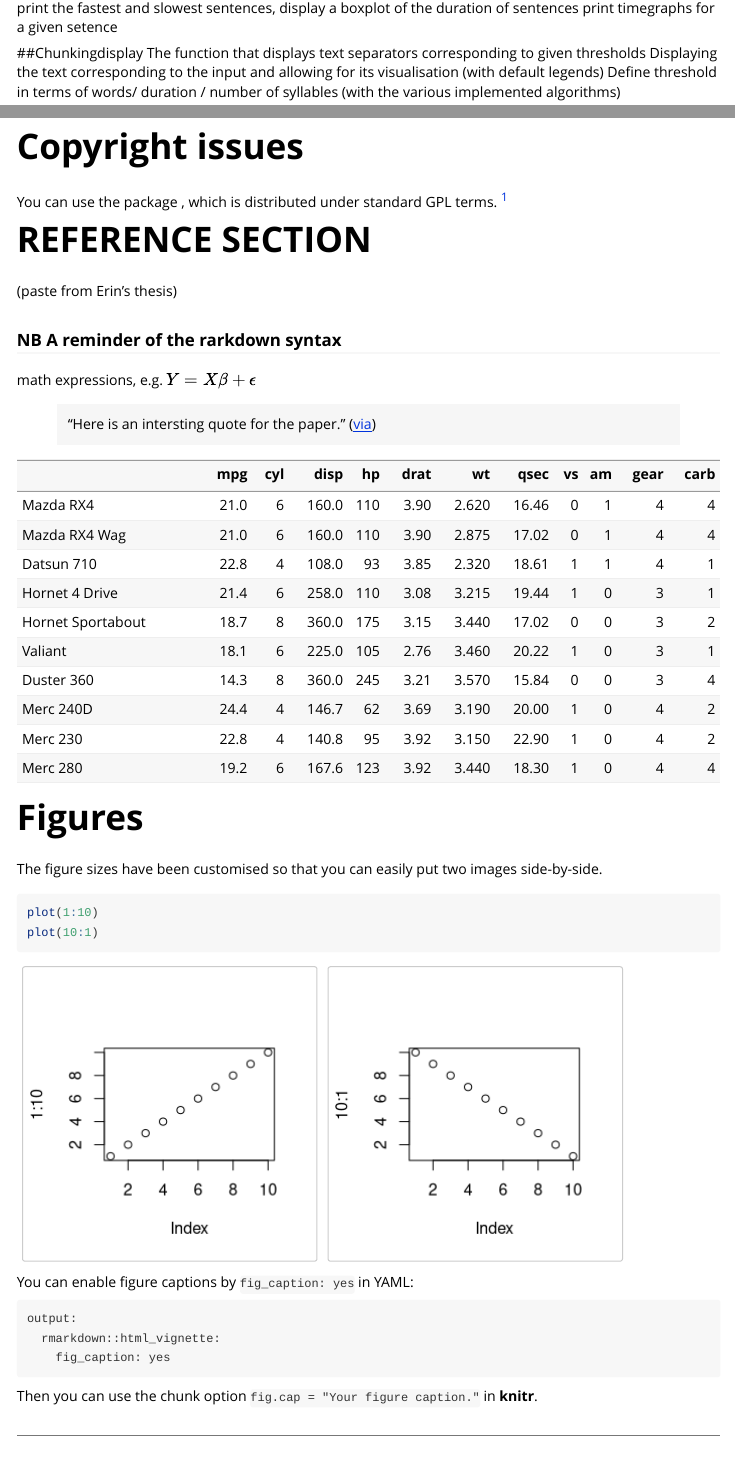
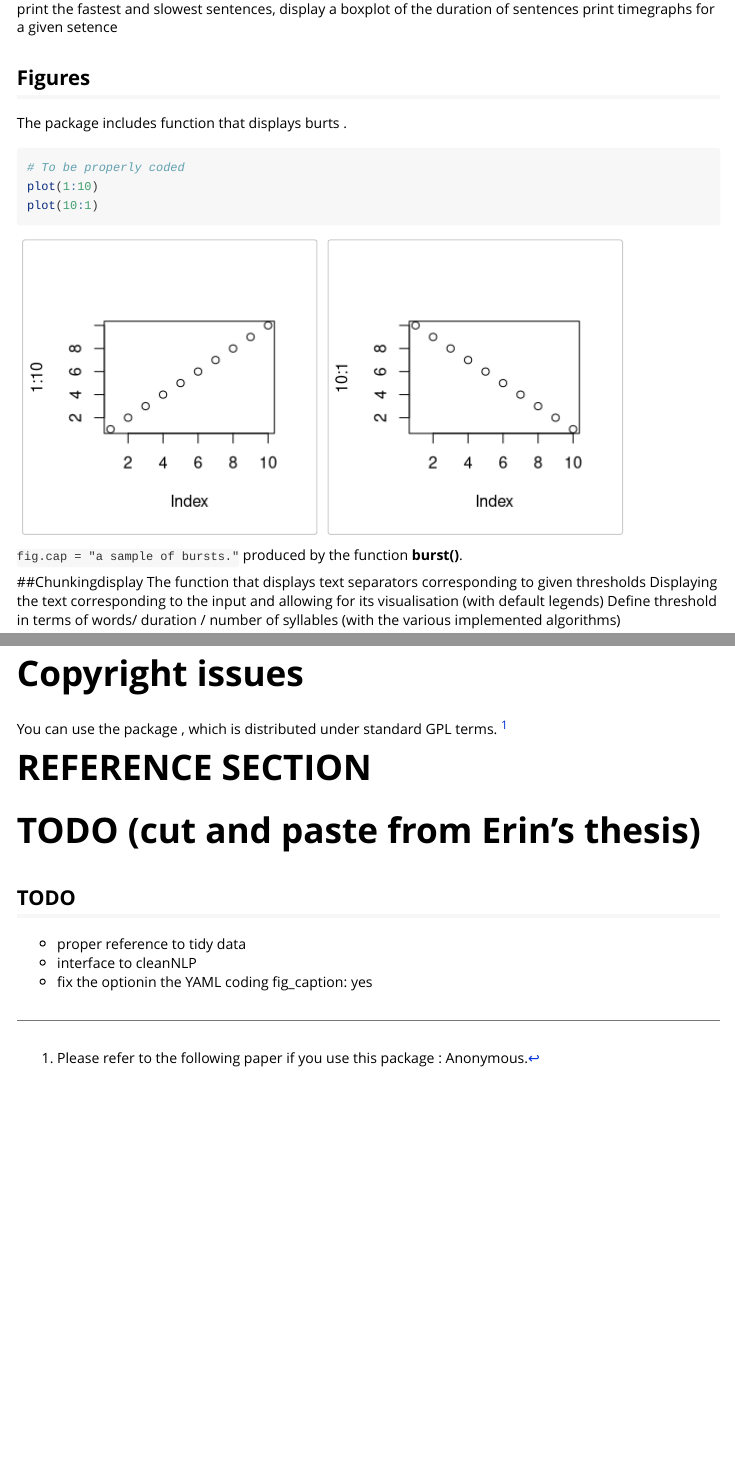
Before and after one commit to ErinPa/Rkeylogstroke, an R Markdown document (RkeylogVignette.Rmd): the page in a window 1100 px wide, from 710 px down before the commit and from 840 px down after it, so that both start at the same text, and a second part further down, joined at a grey line. Rendered offline with R 4.5, knitr and Pandoc, with nearby package versions.

Commit message:
Update (18/01/27)
Structure of the vignette and prospective timeline

````diff
--- a/RkeylogVignette.Rmd
+++ b/RkeylogVignette.Rmd
@@ -35,3 +40,13 @@ print timegraphs for a given setence
+## Figures
+The package includes function that displays burts .
+
+```{r, fig.show='hold'}
+# To be properly coded
+plot(1:10)
+plot(10:1)
+```
+
+`fig.cap = "a sample of bursts."` produced by the function **burst()**.
 
 ##Chunkingdisplay
 The function that displays text separators corresponding to given thresholds
@@ -59,6 +75,7 @@ Intended text () : the R function that returns the text meant t be types , where
 # RECTANGUAR DATA
 This displays the expected rectangular format proposed as output for each dataset
 ```{r, echo=FALSE, results='asis'}
+#TODO: insert propose code here
 knitr::kable(head(mtcars, 10))
 ```
 
@@ -98,41 +117,22 @@ Display log probability scores of each word, in addition to sentence and corpus
 utterance-scores
 Write just the log probability score of each utterance, one per line. This can be used for rescoring n-best lists.
 
+
 # ngramr – an R package for Google Ngrams
 https://www.r-bloggers.com/ngramr-an-r-package-for-google-ngrams/
+
 
 # Copyright issues
 You can use the package , which is distributed under standard GPL terms.
 ^[Please refer to the following paper if you use this package : Anonymous.]
 
 # REFERENCE SECTION
-(paste from Erin's thesis)
+# TODO (cut and paste from Erin's thesis)
 
 
-### NB A reminder of the rarkdown syntax
-math expressions, e.g. $Y = X\beta + \epsilon$
 
-> "Here is an intersting quote for the paper."
-([via](https://link-to-the-paper))
-
-
-```{r, echo=FALSE, results='asis'}
-knitr::kable(head(mtcars, 10))
-```
-
-
-# Figures
-The figure sizes have been customised so that you can easily put two images side-by-side.
-
-```{r, fig.show='hold'}
-plot(1:10)
-plot(10:1)
-```
-
-You can enable figure captions by `fig_caption: yes` in YAML:
-
-    output:
-      rmarkdown::html_vignette:
-        fig_caption: yes
-
-Then you can use the chunk option `fig.cap = "Your figure caption."` in **knitr**.
+## TODO
+- proper reference to tidy data
+- interface to cleanNLP
+- fix the optionin the YAML coding
+ fig_caption: yes
````
Also changed, not shown: MyJSSArticle/MyJSSArticle.Rmd (+1 -1 lines), RkeylogVignette.Rmd (32 more changed lines), 1 other file.
